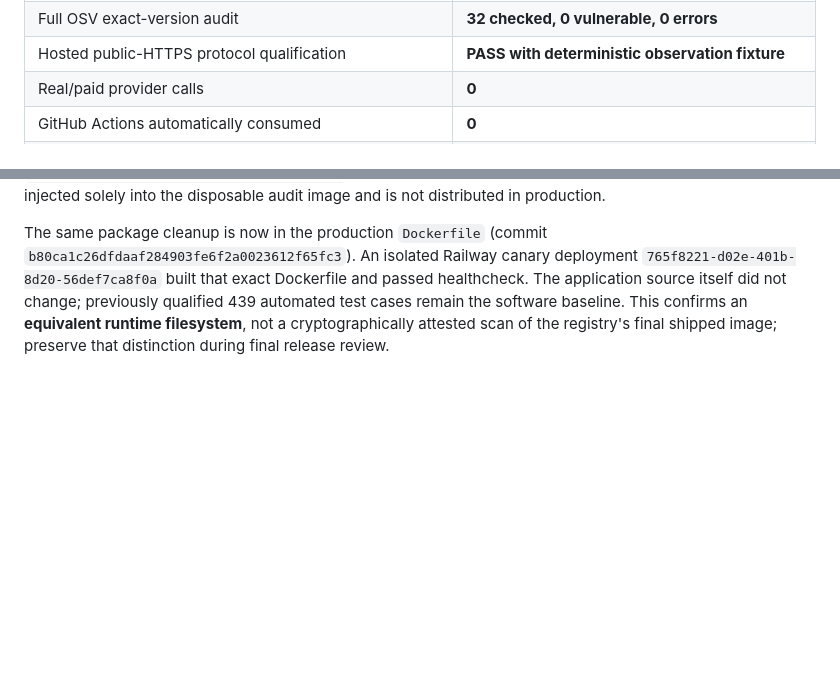
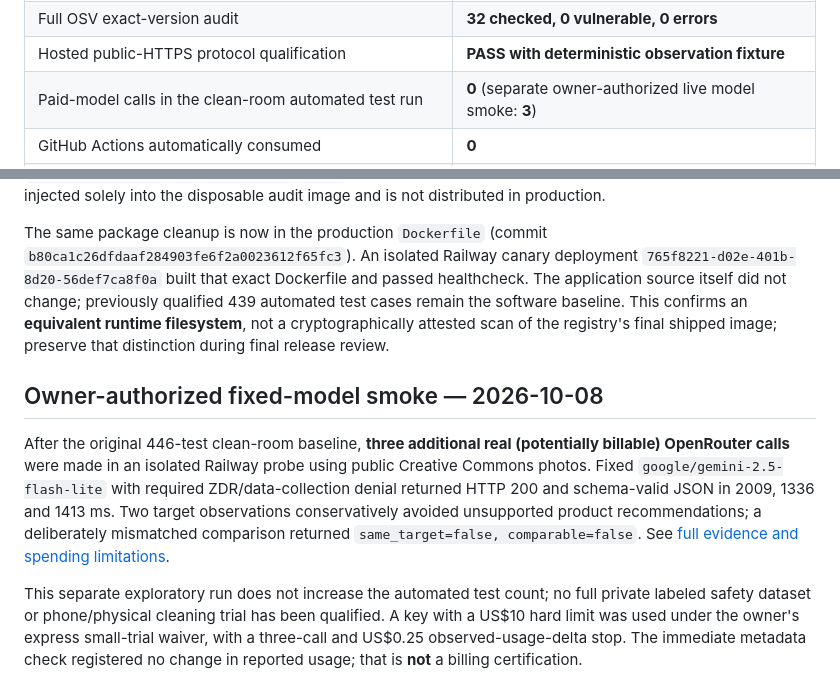
Before and after one commit to Smkzz/GrimeQuest, a Markdown page: docs/TEST_REPORT.md, 2 parts joined by grey strips. GitHub-like rendering; blank space fills up the shorter version.

Commit message:
docs: separate three real-model calls from automated tests

```diff
--- a/docs/TEST_REPORT.md
+++ b/docs/TEST_REPORT.md
@@ -20,7 +20,7 @@
 | npm clean-install audit | **0 vulnerabilities** |
 | Full OSV exact-version audit | **32 checked, 0 vulnerable, 0 errors** |
 | Hosted public-HTTPS protocol qualification | **PASS with deterministic observation fixture** |
-| Real/paid provider calls | **0** |
+| Paid-model calls in the clean-room automated test run | **0** (separate owner-authorized live model smoke: **3**) |
 | GitHub Actions automatically consumed | **0** |
 | Base-image / effective-runtime Trivy scan | **Effective runtime equivalence passed: 0 HIGH/CRITICAL after removing unused tooling.** An exact final registry-artifact scan is still outstanding. |
 
@@ -121,3 +121,11 @@ The original digest-pinned Python 3.13 slim base contained **four fixed HIGH fin
 An isolated Railway Trivy **0.74.0** rootfs audit repeated the GrimeQuest runtime dependency install, ran `pip check`, uninstalled unused `msgpack`/`setuptools`/`urllib3`, removed pip itself after dependency installation, re-ran `pip check` and confirmed FastAPI/HTTPX/Pydantic/Pillow/Uvicorn imports. Its **whole-rootfs HIGH/CRITICAL scan passed** with `GQ_EFFECTIVE_RUNTIME_ROOTFS_TRIVY_PASS` (audit commit `66007e3c8ff6cd5e1a2d8f0475049c2bbfa8a511`). Only the Trivy executable itself was excluded: that scanner was injected solely into the disposable audit image and is not distributed in production.
 
 The same package cleanup is now in the production `Dockerfile` (commit `b80ca1c26dfdaaf284903fe6f2a0023612f65fc3`). An isolated Railway canary deployment `765f8221-d02e-401b-8d20-56def7ca8f0a` built that exact Dockerfile and passed healthcheck. The application source itself did not change; previously qualified 439 automated test cases remain the software baseline. This confirms an **equivalent runtime filesystem**, not a cryptographically attested scan of the registry's final shipped image; preserve that distinction during final release review.
+
+
+
+## Owner-authorized fixed-model smoke — 2026-10-08
+
+After the original 446-test clean-room baseline, **three additional real (potentially billable) OpenRouter calls** were made in an isolated Railway probe using public Creative Commons photos. Fixed `google/gemini-2.5-flash-lite` with required ZDR/data-collection denial returned HTTP 200 and schema-valid JSON in 2009, 1336 and 1413 ms. Two target observations conservatively avoided unsupported product recommendations; a deliberately mismatched comparison returned `same_target=false, comparable=false`. See [full evidence and spending limitations](REAL_FIXED_ZDR_TRIAL_20261008.md).
+
+This separate exploratory run does not increase the automated test count; no full private labeled safety dataset or phone/physical cleaning trial has been qualified. A key with a US$10 hard limit was used under the owner's express small-trial waiver, with a three-call and US$0.25 observed-usage-delta stop. The immediate metadata check registered no change in reported usage; that is **not** a billing certification.
```
